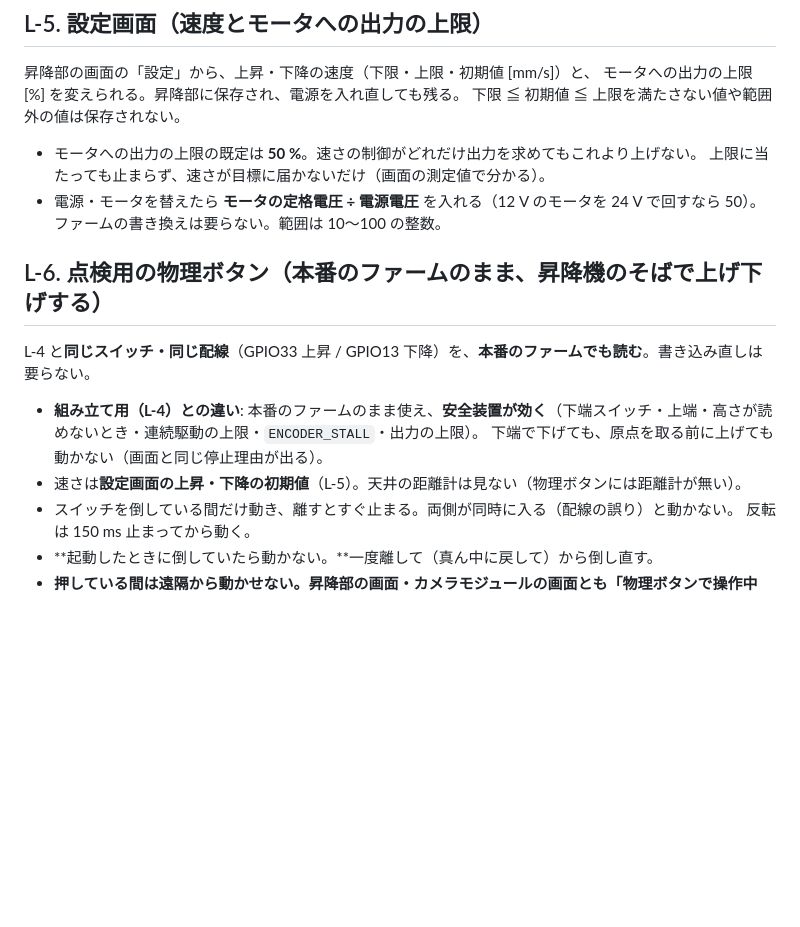
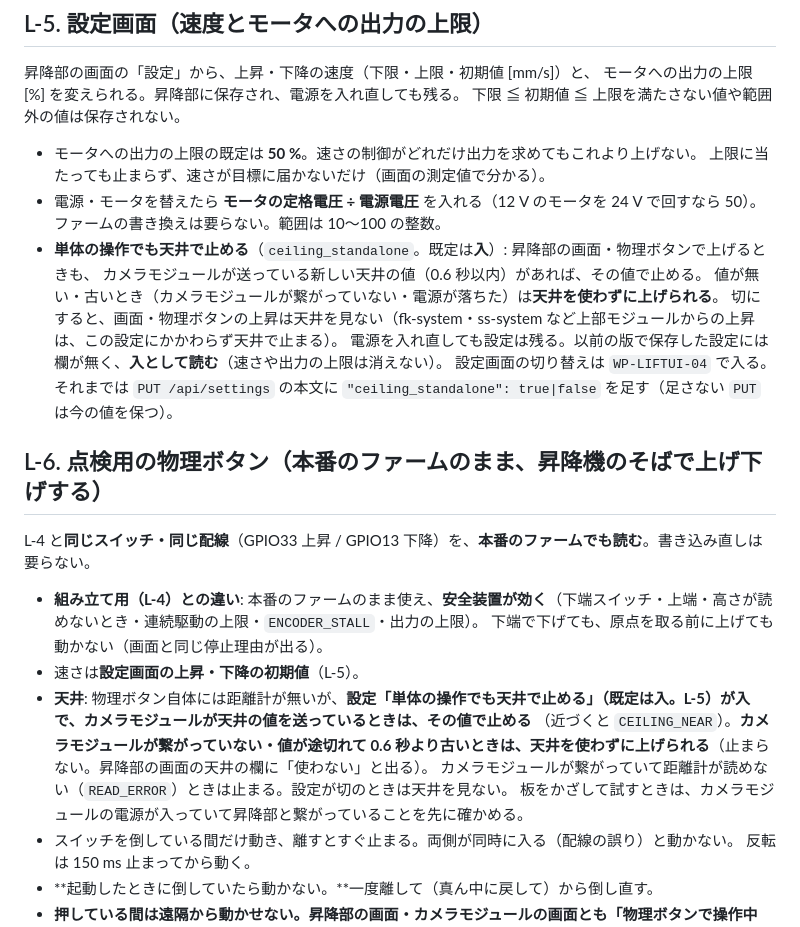
Before and after one commit to TAKA-MEER/hve-system, a Markdown page: docs/使い方.md, the part around the change. GitHub-like rendering; blank space fills up the shorter version.

Commit message:
docs(使い方): 単体の操作でも天井で止める（物理ボタン・設定 L-5）
物理ボタンの節の「天井の距離計は見ない」を、設定が入でカメラモジュールの新しい値が
あるときは止める・無い／古いときは使わない、に直す。L-5 に設定の説明を足す。

Co-Authored-By: Claude Sonnet 5.5 <noreply@anthropic.com>

```diff
--- a/docs/使い方.md
+++ b/docs/使い方.md
@@ -69,6 +69,12 @@ HC-SR04（超音波距離計）は使わない。付いていたら TRIG（GPIO2
   上限に当たっても止まらず、速さが目標に届かないだけ（画面の測定値で分かる）。
 - 電源・モータを替えたら **モータの定格電圧 ÷ 電源電圧** を入れる（12 V のモータを 24 V で回すなら 50）。
   ファームの書き換えは要らない。範囲は 10〜100 の整数。
+- **単体の操作でも天井で止める**（`ceiling_standalone`。既定は**入**）: 昇降部の画面・物理ボタンで上げるときも、
+  カメラモジュールが送っている新しい天井の値（0.6 秒以内）があれば、その値で止める。
+  値が無い・古いとき（カメラモジュールが繋がっていない・電源が落ちた）は**天井を使わずに上げられる**。
+  切にすると、画面・物理ボタンの上昇は天井を見ない（fk-system・ss-system など上部モジュールからの上昇は、この設定にかかわらず天井で止まる）。
+  電源を入れ直しても設定は残る。以前の版で保存した設定には欄が無く、**入として読む**（速さや出力の上限は消えない）。
+  設定画面の切り替えは `WP-LIFTUI-04` で入る。それまでは `PUT /api/settings` の本文に `"ceiling_standalone": true|false` を足す（足さない `PUT` は今の値を保つ）。
 
 ## L-6. 点検用の物理ボタン（本番のファームのまま、昇降機のそばで上げ下げする）
 
@@ -76,7 +82,11 @@ L-4 と**同じスイッチ・同じ配線**（GPIO33 上昇 / GPIO13 下降）
 
 - **組み立て用（L-4）との違い**: 本番のファームのまま使え、**安全装置が効く**（下端スイッチ・上端・高さが読めないとき・連続駆動の上限・`ENCODER_STALL`・出力の上限）。
   下端で下げても、原点を取る前に上げても動かない（画面と同じ停止理由が出る）。
-- 速さは**設定画面の上昇・下降の初期値**（L-5）。天井の距離計は見ない（物理ボタンには距離計が無い）。
+- 速さは**設定画面の上昇・下降の初期値**（L-5）。
+- **天井**: 物理ボタン自体には距離計が無いが、**設定「単体の操作でも天井で止める」（既定は入。L-5）が入で、カメラモジュールが天井の値を送っているときは、その値で止める**
+  （近づくと `CEILING_NEAR`）。**カメラモジュールが繋がっていない・値が途切れて 0.6 秒より古いときは、天井を使わずに上げられる**（止まらない。昇降部の画面の天井の欄に「使わない」と出る）。
+  カメラモジュールが繋がっていて距離計が読めない（`READ_ERROR`）ときは止まる。設定が切のときは天井を見ない。
+  板をかざして試すときは、カメラモジュールの電源が入っていて昇降部と繋がっていることを先に確かめる。
 - スイッチを倒している間だけ動き、離すとすぐ止まる。両側が同時に入る（配線の誤り）と動かない。
   反転は 150 ms 止まってから動く。
 - **起動したときに倒していたら動かない。**一度離して（真ん中に戻して）から倒し直す。
```
